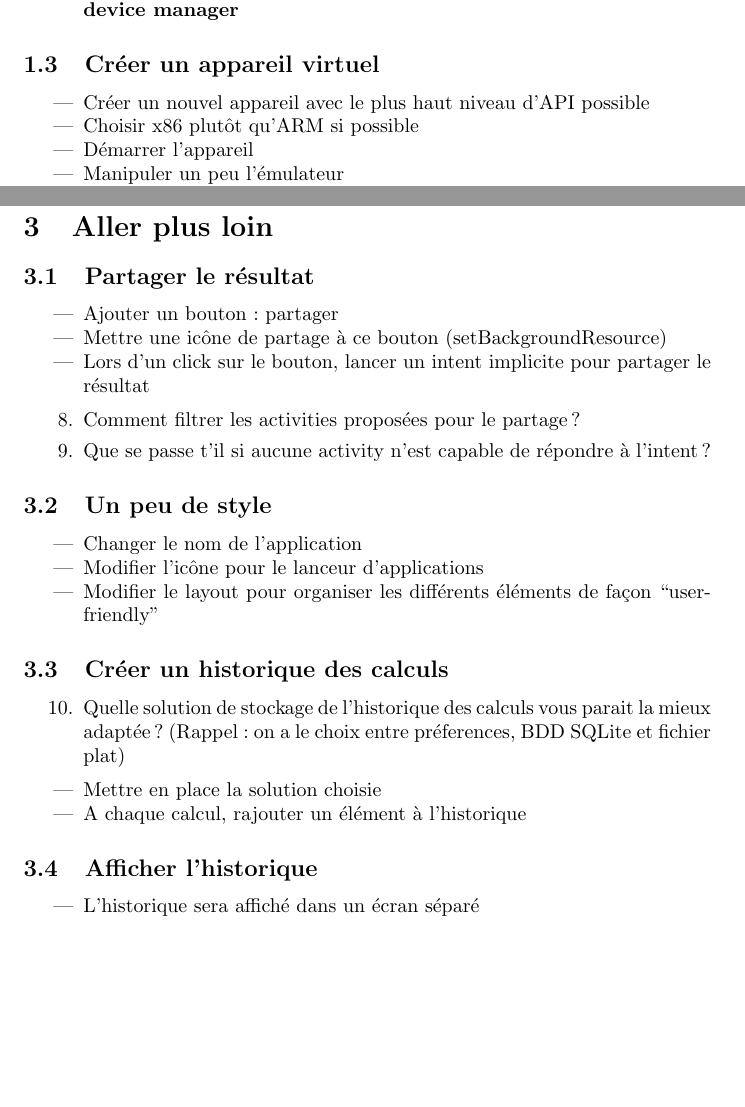
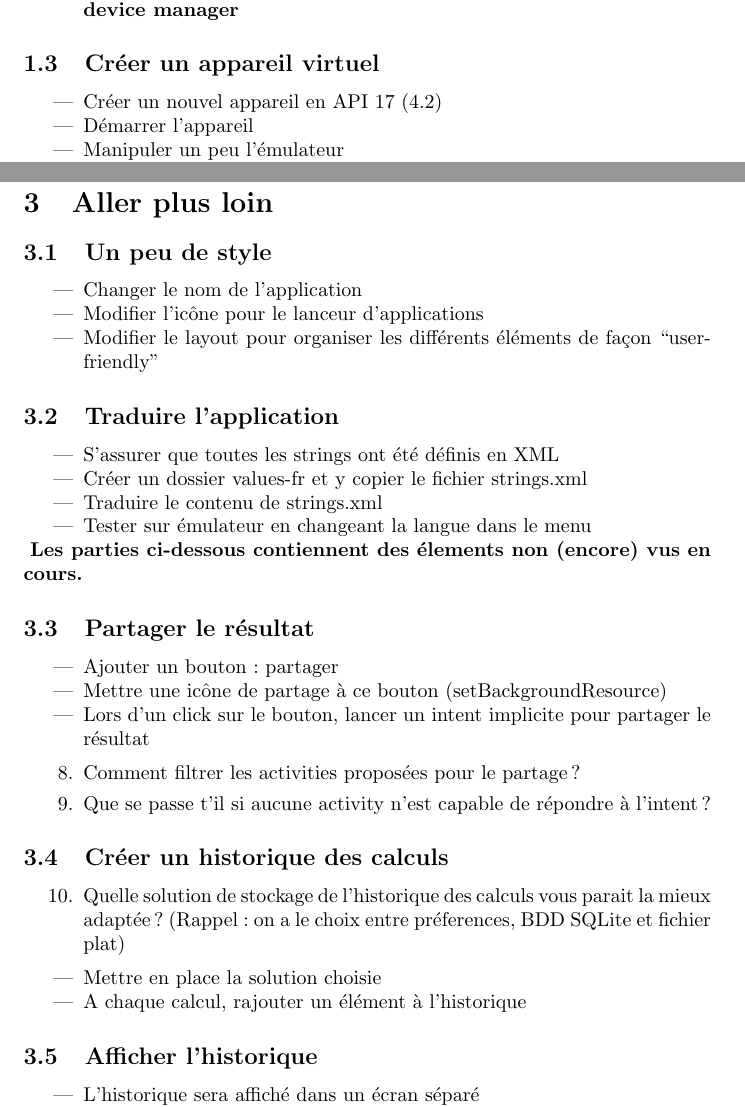
Before and after one commit to olevitt/Test, a LaTeX document (TechnologiesMobile/tp1.tex): two parts of pages 1 and 3 of 3, joined at a grey line, cut so that both start at the same text, the shorter picture padded with empty space. Compiled offline with pdfLaTeX.

Commit message:
TP1 v2.0

```diff
--- a/TechnologiesMobile/tp1.tex
+++ b/TechnologiesMobile/tp1.tex
@@ -64,8 +64,7 @@ device manager}
 \end{itemize}
 \subsection{Créer un appareil virtuel}
 \begin{itemize}
-\item Créer un nouvel appareil avec le plus haut niveau d'API possible
-\item Choisir x86 plutôt qu'ARM si possible
+\item Créer un nouvel appareil en API 17 (4.2)
 \item Démarrer l'appareil
 \item Manipuler un peu l'émulateur
 \item Lancer l'application sur l'émulateur (ctrl + F11)
@@ -118,6 +116,21 @@ Modifier le layout main pour y ajouter quelques composants :
 \end{enumerate}
 \newpage
 \section{Aller plus loin}
+\subsection{Un peu de style}
+\begin{itemize}
+\item Changer le nom de l'application
+\item Modifier l'icône pour le lanceur d'applications
+\item Modifier le layout pour organiser les différents éléments de façon ``user-friendly''
+\end{itemize}
+\subsection{Traduire l'application}
+\begin{itemize}
+\item S'assurer que toutes les strings ont été définis en XML
+\item Créer un dossier values-fr et y copier le fichier strings.xml
+\item Traduire le contenu de strings.xml
+\item Tester sur émulateur en changeant la langue dans le menu
+\end{itemize}
+\\\*
+\textbf{Les parties ci-dessous contiennent des élements non (encore) vus en cours.}
 \subsection{Partager le résultat}
 \begin{itemize}
 \item Ajouter un bouton : partager
@@ -129,12 +142,6 @@ Modifier le layout main pour y ajouter quelques composants :
 \item Comment filtrer les activities proposées pour le partage ?
 \item Que se passe t'il si aucune activity n'est capable de répondre à l'intent ?
 \end{enumerate}
-\subsection{Un peu de style}
-\begin{itemize}
-\item Changer le nom de l'application
-\item Modifier l'icône pour le lanceur d'applications
-\item Modifier le layout pour organiser les différents éléments de façon ``user-friendly''
-\end{itemize}
 \subsection{Créer un historique des calculs}
 \begin{enumerate}
  \setcounter{enumi}{9}
```
Also changed, not shown: TechnologiesMobile/tp1.pdf, TechnologiesMobile/tp1.tex (1 more changed lines).
